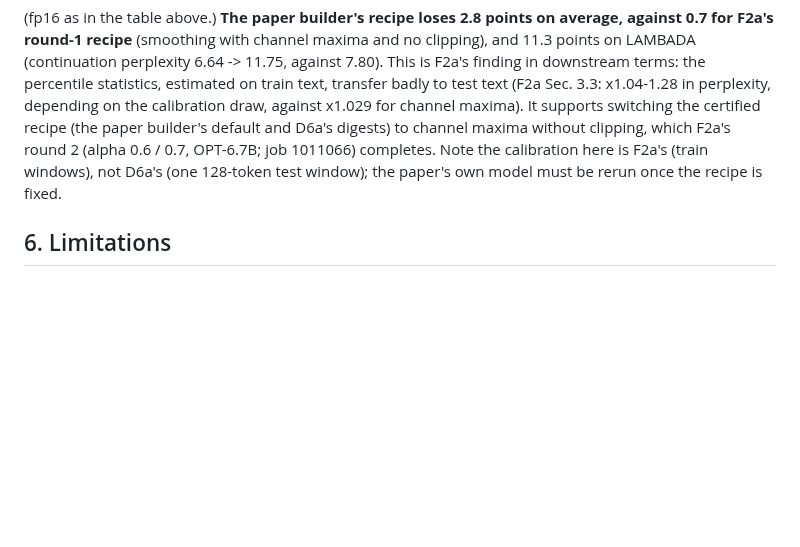
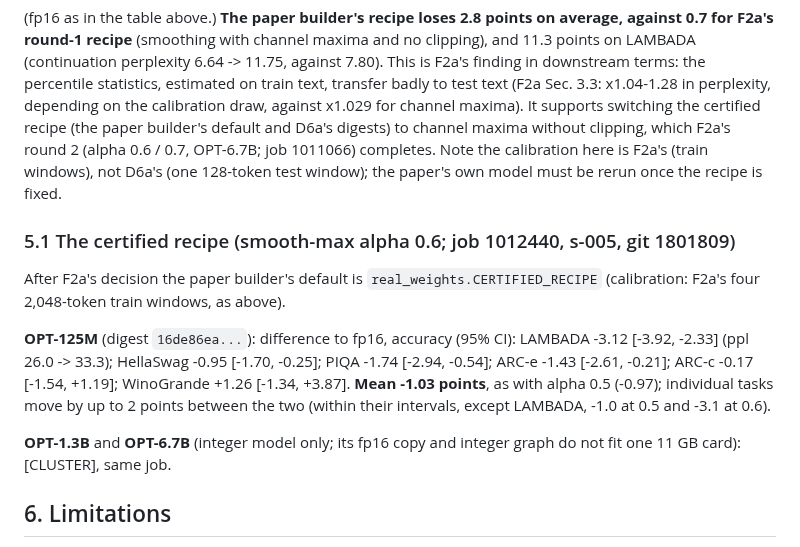
Before and after one commit to flikhamud45/amina-project, a Markdown page: docs/improvements/F2c_zero_shot.md, the part around the change. Drawn GitHub-style; blank space fills up the shorter version.

Commit message:
F2c: the certified OPT-125M (alpha 0.6) loses 1.03 zero-shot points on average, as alpha 0.5
Co-Authored-By: Claude Opus 5.5 <noreply@anthropic.com>
Claude-Session: https://claude.ai/code/session_01W5NgLKT1QCqgGFr9Qj9aRg

```diff
--- a/docs/improvements/F2c_zero_shot.md
+++ b/docs/improvements/F2c_zero_shot.md
@@ -150,6 +150,19 @@ D6a's digests) to channel maxima without clipping, which F2a's round 2 (alpha 0.
 completes. Note the calibration here is F2a's (train windows), not D6a's (one 128-token test window); the paper's
 own model must be rerun once the recipe is fixed.
 
+### 5.1 The certified recipe (smooth-max alpha 0.6; job 1012440, s-005, git 1801809)
+
+After F2a's decision the paper builder's default is `real_weights.CERTIFIED_RECIPE` (calibration: F2a's four
+2,048-token train windows, as above).
+
+**OPT-125M** (digest `16de86ea...`): difference to fp16, accuracy (95% CI): LAMBADA -3.12 [-3.92, -2.33] (ppl 26.0 ->
+33.3); HellaSwag -0.95 [-1.70, -0.25]; PIQA -1.74 [-2.94, -0.54]; ARC-e -1.43 [-2.61, -0.21]; ARC-c -0.17 [-1.54, +1.19];
+WinoGrande +1.26 [-1.34, +3.87]. **Mean -1.03 points**, as with alpha 0.5 (-0.97); individual tasks move by up to
+2 points between the two (within their intervals, except LAMBADA, -1.0 at 0.5 and -3.1 at 0.6).
+
+**OPT-1.3B** and **OPT-6.7B** (integer model only; its fp16 copy and integer graph do not fit one 11 GB card): [CLUSTER],
+same job.
+
 ## 6. Limitations
 
 * **A re-implementation**, not the harness itself: the formats follow its task files, and the fp16 numbers against the
```
